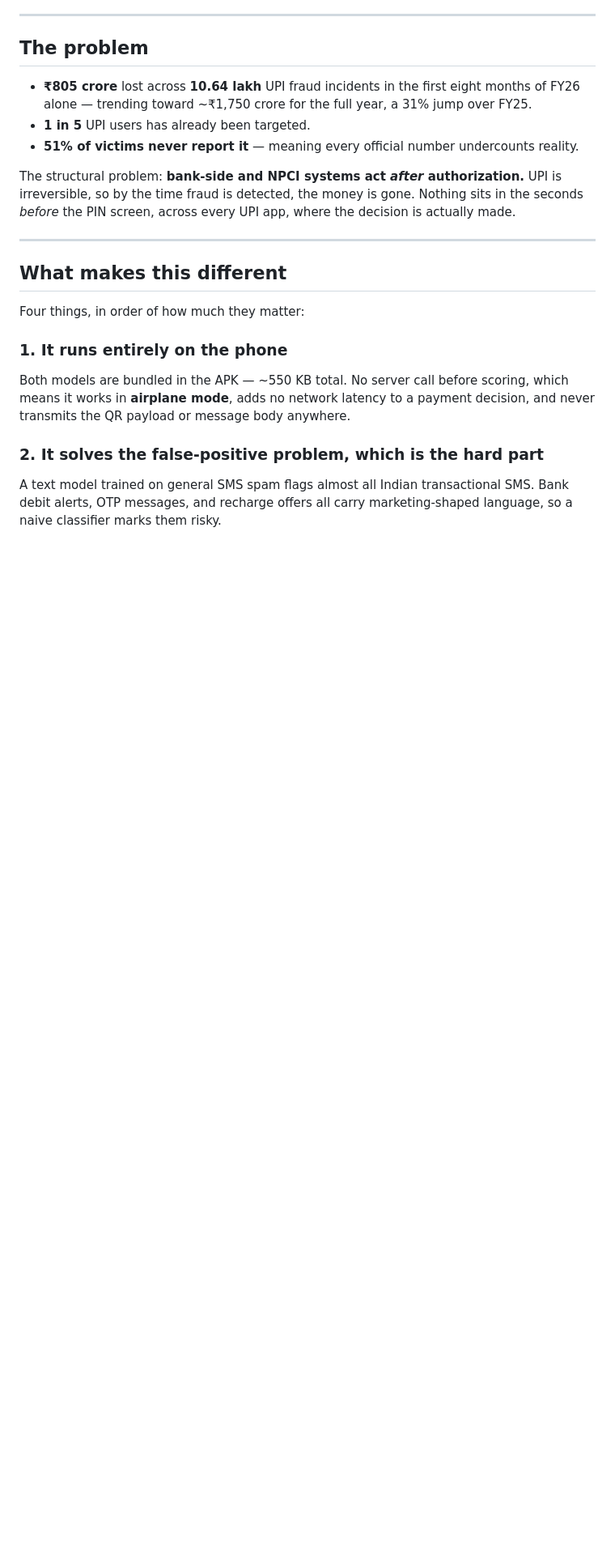
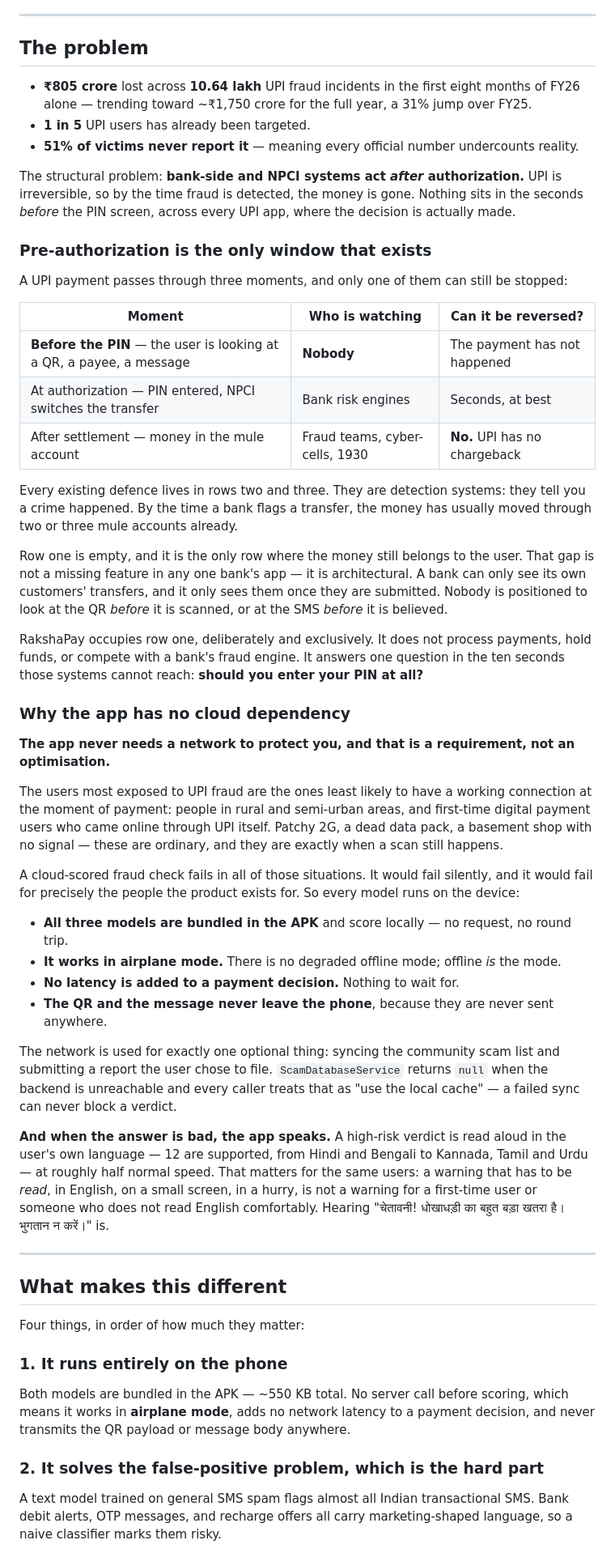
Before and after one commit to prithvi2645/RakshaPay2.0, a Markdown page: README.md, the part around the change. Shown at 81% size. Drawn GitHub-style; blank space fills up the shorter version.

Commit message:
Docs: the pre-authorization gap, and why the app has no cloud dependency
Two things the README stated too weakly.

Pre-authorization: a UPI payment has three moments and only the first can still
be stopped. Every existing defence lives in the other two - they are detection
systems that tell you a crime happened, and by the time a bank flags a transfer
the money has usually moved through several mule accounts. The first row is
empty because the gap is architectural, not a missing feature: a bank sees only
its own customers, and only once a transfer is submitted. Nobody is positioned
to look at the QR before it is scanned.

Offline: the app having no cloud dependency is a requirement, not an
optimisation, and the README now says why. The users most exposed to UPI fraud
are the least likely to have a working connection when they pay - rural and
semi-urban users, and first-time digital users who came online through UPI
itself. A cloud-scored check fails silently for exactly those people. Offline is
not a degraded mode here; it is the mode. Also records what the voice alerts are
for: a warning that must be read, in English, in a hurry is not a warning for
someone who does not read English comfortably.

```diff
--- a/README.md
+++ b/README.md
@@ -89,6 +89,60 @@ same engine, never a parallel implementation of it.
 The structural problem: **bank-side and NPCI systems act *after* authorization.** UPI is
 irreversible, so by the time fraud is detected, the money is gone. Nothing sits in the
 seconds *before* the PIN screen, across every UPI app, where the decision is actually made.
+
+### Pre-authorization is the only window that exists
+
+A UPI payment passes through three moments, and only one of them can still be stopped:
+
+| Moment | Who is watching | Can it be reversed? |
+|---|---|---|
+| **Before the PIN** — the user is looking at a QR, a payee, a message | **Nobody** | The payment has not happened |
+| At authorization — PIN entered, NPCI switches the transfer | Bank risk engines | Seconds, at best |
+| After settlement — money in the mule account | Fraud teams, cyber-cells, 1930 | **No.** UPI has no chargeback |
+
+Every existing defence lives in rows two and three. They are detection systems: they tell
+you a crime happened. By the time a bank flags a transfer, the money has usually moved
+through two or three mule accounts already.
+
+Row one is empty, and it is the only row where the money still belongs to the user. That
+gap is not a missing feature in any one bank's app — it is architectural. A bank can only
+see its own customers' transfers, and it only sees them once they are submitted. Nobody is
+positioned to look at the QR *before* it is scanned, or at the SMS *before* it is believed.
+
+RakshaPay occupies row one, deliberately and exclusively. It does not process payments,
+hold funds, or compete with a bank's fraud engine. It answers one question in the ten
+seconds those systems cannot reach: **should you enter your PIN at all?**
+
+### Why the app has no cloud dependency
+
+**The app never needs a network to protect you, and that is a requirement, not an
+optimisation.**
+
+The users most exposed to UPI fraud are the ones least likely to have a working connection
+at the moment of payment: people in rural and semi-urban areas, and first-time digital
+payment users who came online through UPI itself. Patchy 2G, a dead data pack, a basement
+shop with no signal — these are ordinary, and they are exactly when a scan still happens.
+
+A cloud-scored fraud check fails in all of those situations. It would fail silently, and it
+would fail for precisely the people the product exists for. So every model runs on the
+device:
+
+- **All three models are bundled in the APK** and score locally — no request, no round trip.
+- **It works in airplane mode.** There is no degraded offline mode; offline *is* the mode.
+- **No latency is added to a payment decision.** Nothing to wait for.
+- **The QR and the message never leave the phone**, because they are never sent anywhere.
+
+The network is used for exactly one optional thing: syncing the community scam list and
+submitting a report the user chose to file. `ScamDatabaseService` returns `null` when the
+backend is unreachable and every caller treats that as "use the local cache" — a failed
+sync can never block a verdict.
+
+**And when the answer is bad, the app speaks.** A high-risk verdict is read aloud in the
+user's own language — 12 are supported, from Hindi and Bengali to Kannada, Tamil and Urdu —
+at roughly half normal speed. That matters for the same users: a warning that has to be
+*read*, in English, on a small screen, in a hurry, is not a warning for a first-time user or
+someone who does not read English comfortably. Hearing "चेतावनी! धोखाधड़ी का बहुत बड़ा खतरा
+है। भुगतान न करें।" is.
 
 ---
 
```
